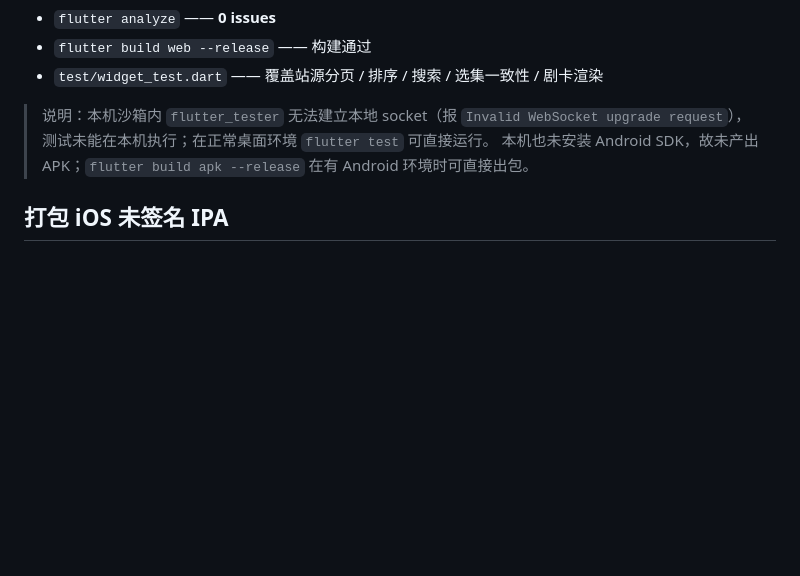
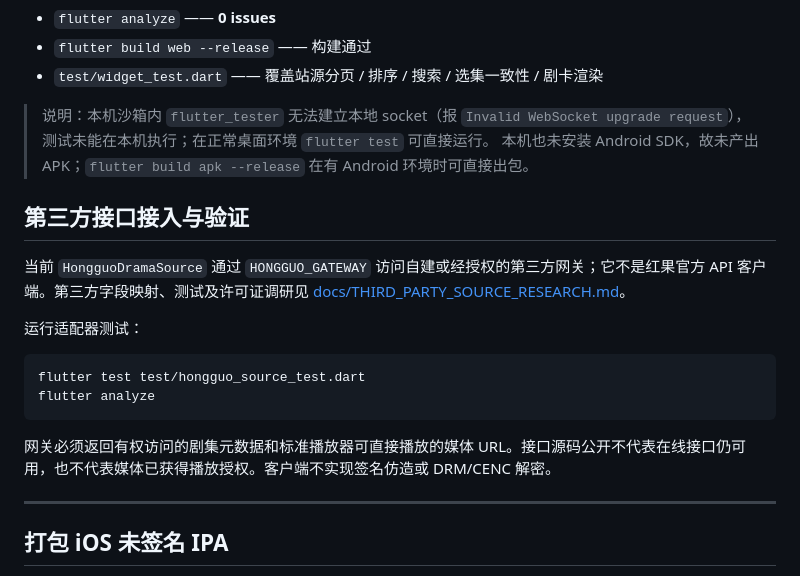
Before and after one commit to sjzcook/hongguo, a Markdown page: README.md, the part around the change. GitHub-like rendering; blank space fills up the shorter version.

Commit message:
Document third-party gateway integration

````diff
--- a/README.md
+++ b/README.md
@@ -195,6 +195,21 @@ POST /auth/logout   Authorization: Bearer <token>      # -> {"code":0}
 > 测试未能在本机执行；在正常桌面环境 `flutter test` 可直接运行。
 > 本机也未安装 Android SDK，故未产出 APK；`flutter build apk --release` 在有 Android 环境时可直接出包。
 
+## 第三方接口接入与验证
+
+当前 `HongguoDramaSource` 通过 `HONGGUO_GATEWAY` 访问自建或经授权的第三方网关；它不是红果官方 API 客户端。第三方字段映射、测试及许可证调研见 [docs/THIRD_PARTY_SOURCE_RESEARCH.md](docs/THIRD_PARTY_SOURCE_RESEARCH.md)。
+
+运行适配器测试：
+
+```bash
+flutter test test/hongguo_source_test.dart
+flutter analyze
+```
+
+网关必须返回有权访问的剧集元数据和标准播放器可直接播放的媒体 URL。接口源码公开不代表在线接口仍可用，也不代表媒体已获得播放授权。客户端不实现签名仿造或 DRM/CENC 解密。
+
+---
+
 ## 打包 iOS 未签名 IPA
 
 iOS 产物必须在 macOS 上编译（需要 Xcode 的 clang 与 iOS SDK），Windows / Linux 无法交叉编译。
````
